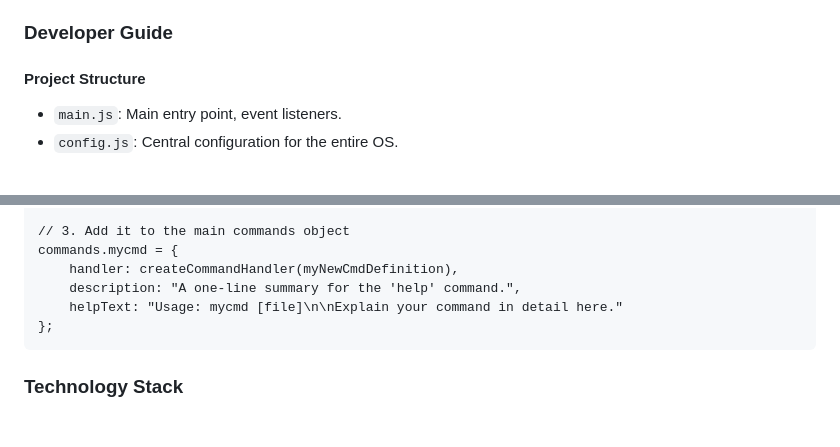
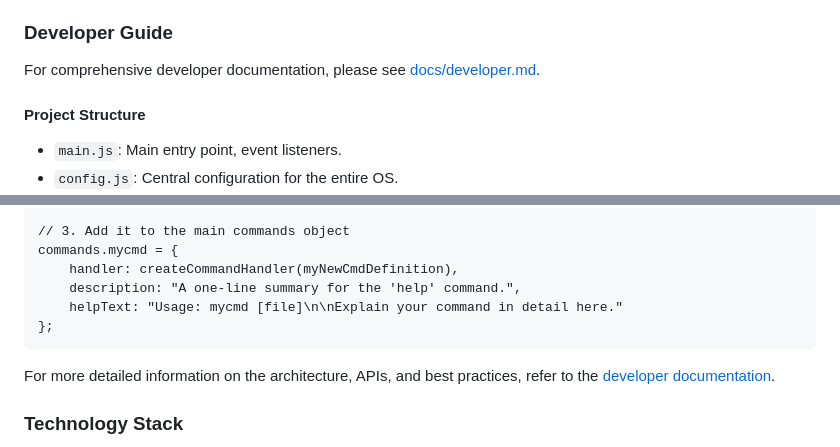
Before and after one commit to aedmark/Oopis-OS, a Markdown page: README.md, 2 parts joined by grey strips. Rendered like a GitHub page; blank space fills up the shorter version.

````diff
--- a/README.md
+++ b/README.md
@@ -148,6 +148,8 @@ Automate tasks by writing shell scripts.
 
 ### Developer Guide
 
+For comprehensive developer documentation, please see [docs/developer.md](docs/developer.md).
+
 #### Project Structure
 
 - `main.js`: Main entry point, event listeners.
@@ -199,6 +201,8 @@ commands.mycmd = {
 };
 ```
 
+For more detailed information on the architecture, APIs, and best practices, refer to the [developer documentation](docs/developer.md).
+
 ### Technology Stack
 
 - **Frontend & Logic:** HTML5, CSS3, Vanilla JavaScript (ES6+).
````
Also changed, not shown: docs/developer.md (added, +377 -0 lines).
